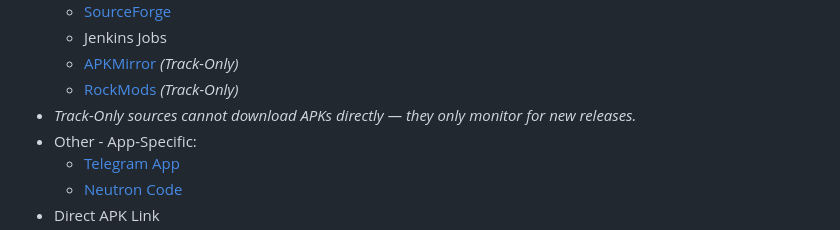
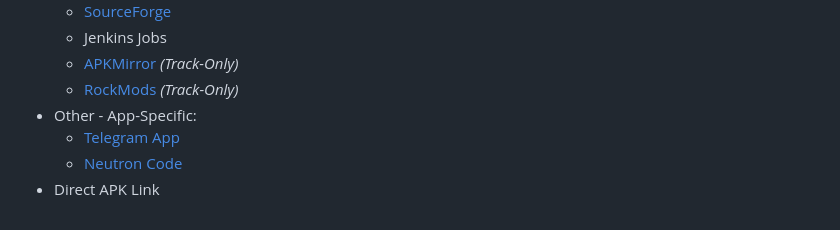
Before and after one commit to ownerroc/ObtainRoc, a Markdown page: README.md, the part around the change. Drawn GitHub-style.

```diff
--- a/README.md
+++ b/README.md
@@ -41,7 +41,6 @@ Currently supported App sources:
   - Jenkins Jobs
   - [APKMirror](https://apkmirror.com/) *(Track-Only)*
   - [RockMods](https://rockmods.net/) *(Track-Only)*
-- *Track-Only sources cannot download APKs directly — they only monitor for new releases.*
 - Other - App-Specific:
   - [Telegram App](https://telegram.org/)
   - [Neutron Code](https://neutroncode.com/)
```
